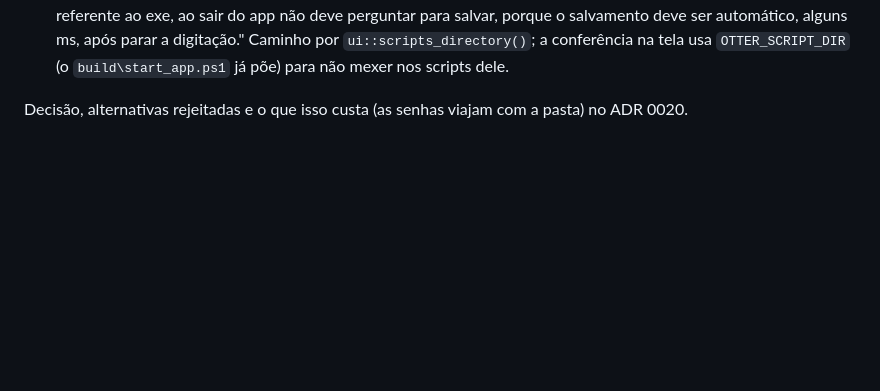
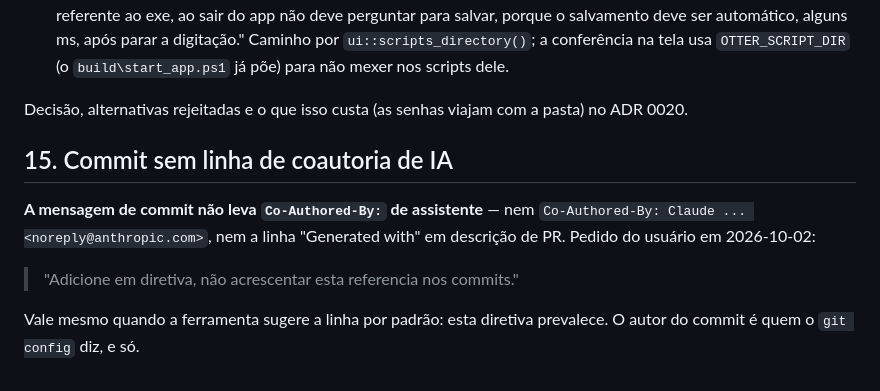
Before and after one commit to HermesSilva/C-Otter, a Markdown page: CLAUDE.md, the part around the change. Rendered like a GitHub page; blank space fills up the shorter version.

Commit message:
Diretiva 15: commit sem linha de coautoria de IA
Pedido do usuário. Os três commits anteriores foram reescritos sem a linha Co-Authored-By; o conteúdo deles não mudou.

```diff
--- a/CLAUDE.md
+++ b/CLAUDE.md
@@ -235,3 +235,14 @@ do usuário, nada no registro, nada no diretório de trabalho.
 
 Decisão, alternativas rejeitadas e o que isso custa (as senhas viajam com a pasta) no
 ADR 0020.
+
+## 15. Commit sem linha de coautoria de IA
+
+**A mensagem de commit não leva `Co-Authored-By:` de assistente** — nem
+`Co-Authored-By: Claude ... <noreply@anthropic.com>`, nem a linha "Generated with" em
+descrição de PR. Pedido do usuário em 2026-10-02:
+
+> "Adicione em diretiva, não acrescentar esta referencia nos commits."
+
+Vale mesmo quando a ferramenta sugere a linha por padrão: esta diretiva prevalece. O autor
+do commit é quem o `git config` diz, e só.
```
